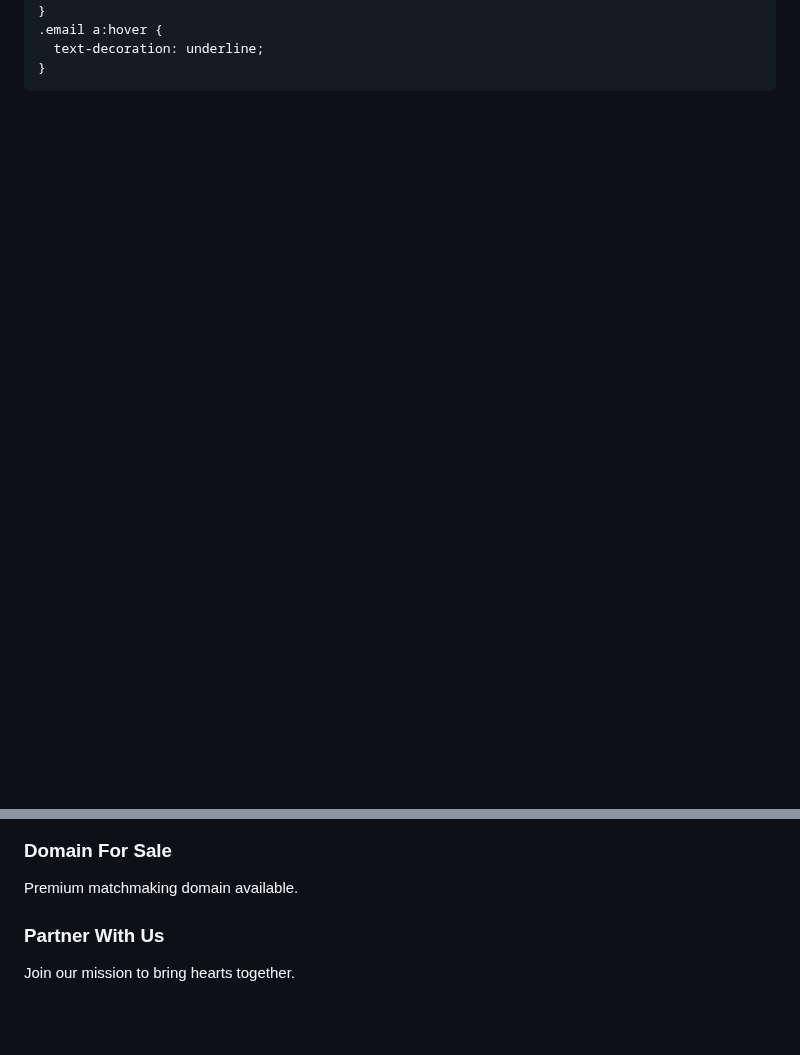
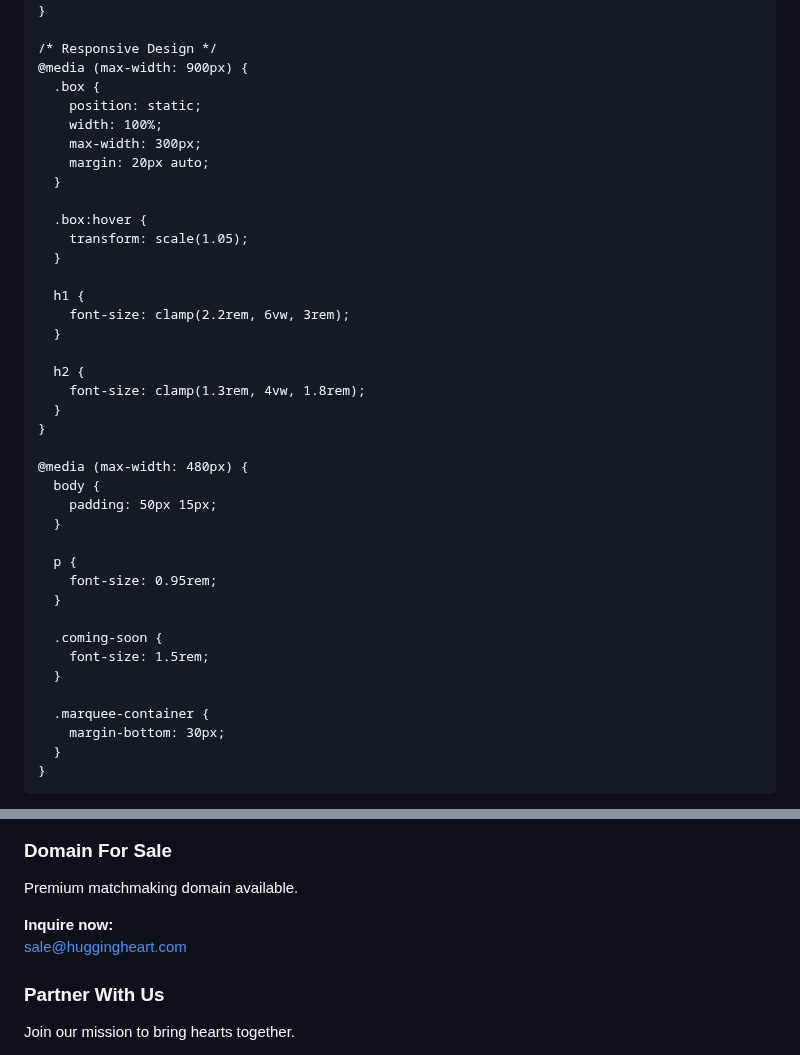
Before and after one commit to PK250051/HuggingHeart, a Markdown page: README.md, 2 parts joined by grey strips. Drawn GitHub-style; blank space fills up the shorter version.

```diff
--- a/README.md
+++ b/README.md
@@ -102,7 +188,44 @@
       text-decoration: none;
     }
-    .email a:hover {
-      text-decoration: underline;
+
+    /* Responsive Design */
+    @media (max-width: 900px) {
+      .box {
+        position: static;
+        width: 100%;
+        max-width: 300px;
+        margin: 20px auto;
+      }
+
+      .box:hover {
+        transform: scale(1.05);
+      }
+
+      h1 {
+        font-size: clamp(2.2rem, 6vw, 3rem);
+      }
+
+      h2 {
+        font-size: clamp(1.3rem, 4vw, 1.8rem);
+      }
+    }
+
+    @media (max-width: 480px) {
+      body {
+        padding: 50px 15px;
+      }
+
+      p {
+        font-size: 0.95rem;
+      }
+
+      .coming-soon {
+        font-size: 1.5rem;
+      }
+
+      .marquee-container {
+        margin-bottom: 30px;
+      }
     }
   </style>
 </head>
@@ -112,4 +236,5 @@
     <h3>Domain For Sale</h3>
     <p>Premium matchmaking domain available.</p>
+    <p><strong>Inquire now:</strong><br><a href="mailto:sale@huggingheart.com" aria-label="Email for domain sale inquiry">sale@huggingheart.com</a></p>
   </div>
 
```
Also changed, not shown: other parts of README.md (+210 -60 lines).
